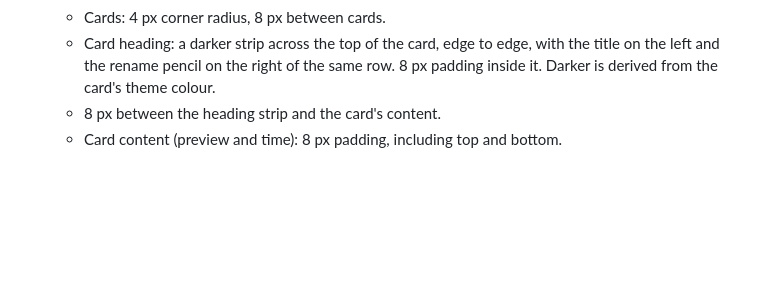
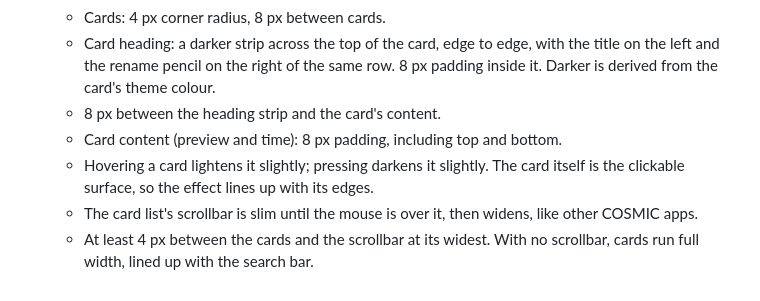
Before and after one commit to joelebukatobi/fleck, a Markdown page: docs/ux.md, the part around the change. Drawn GitHub-style; blank space fills up the shorter version.

Commit message:
UX: card hover, slim scrollbar, scrollbar gap

```diff
--- a/docs/ux.md
+++ b/docs/ux.md
@@ -73,3 +73,9 @@ Modelled on the Windows Sticky Notes list window.
     8 px padding inside it. Darker is derived from the card's theme colour.
   - 8 px between the heading strip and the card's content.
   - Card content (preview and time): 8 px padding, including top and bottom.
+  - Hovering a card lightens it slightly; pressing darkens it slightly. The card
+    itself is the clickable surface, so the effect lines up with its edges.
+  - The card list's scrollbar is slim until the mouse is over it, then widens,
+    like other COSMIC apps.
+  - At least 4 px between the cards and the scrollbar at its widest. With no
+    scrollbar, cards run full width, lined up with the search bar.
```
